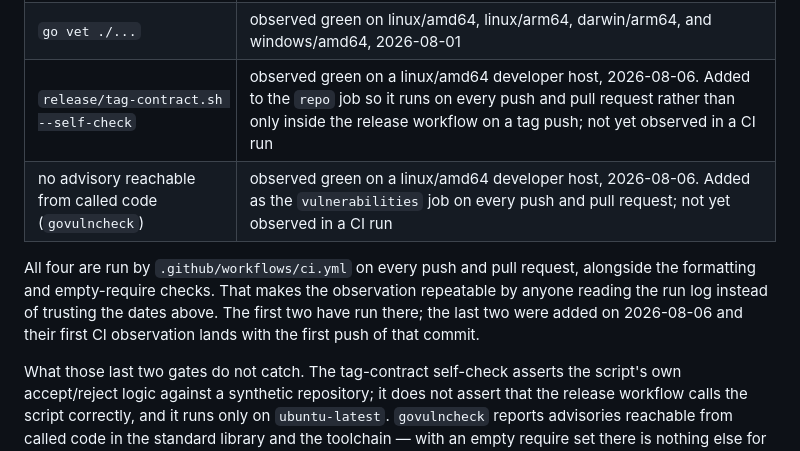
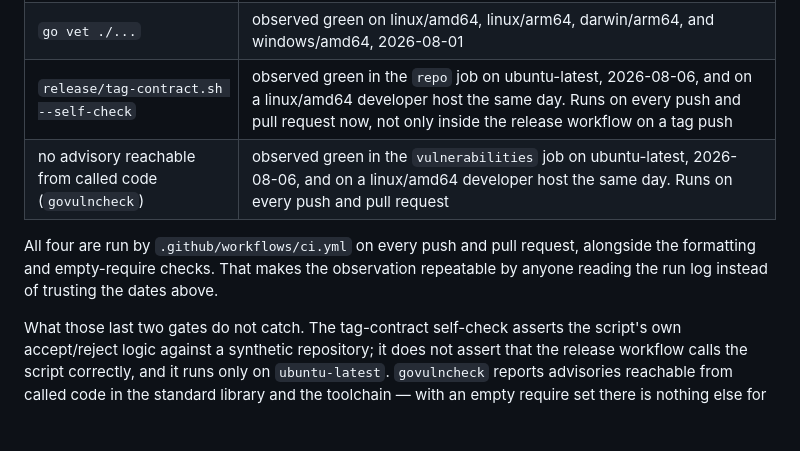
Before and after one commit to 0xkhdr/specd-cli, a Markdown page: release/release-decision.md, the part around the change. Rendered like a GitHub page; blank space fills up the shorter version.

Commit message:
Record the two new gates as observed in CI
Run 31106750952 on buzz-reference is green on all six jobs: the tag-contract
self-check ran in the `repo` job and govulncheck in its own `vulnerabilities`
job, both on ubuntu-latest. release/release-decision.md said their first CI
observation was still pending; it now names the run that made it.

Co-Authored-By: Claude Opus 5 <noreply@anthropic.com>

```diff
--- a/release/release-decision.md
+++ b/release/release-decision.md
@@ -84,14 +84,12 @@ this test recurses into it:
 | --- | --- |
 | `go test ./... -race -count=1` | observed green on linux/amd64, linux/arm64, darwin/arm64, and windows/amd64, 2026-08-01 |
 | `go vet ./...` | observed green on linux/amd64, linux/arm64, darwin/arm64, and windows/amd64, 2026-08-01 |
-| `release/tag-contract.sh --self-check` | observed green on a linux/amd64 developer host, 2026-08-06. Added to the `repo` job so it runs on every push and pull request rather than only inside the release workflow on a tag push; not yet observed in a CI run |
-| no advisory reachable from called code (`govulncheck`) | observed green on a linux/amd64 developer host, 2026-08-06. Added as the `vulnerabilities` job on every push and pull request; not yet observed in a CI run |
+| `release/tag-contract.sh --self-check` | observed green in the `repo` job on ubuntu-latest, 2026-08-06, and on a linux/amd64 developer host the same day. Runs on every push and pull request now, not only inside the release workflow on a tag push |
+| no advisory reachable from called code (`govulncheck`) | observed green in the `vulnerabilities` job on ubuntu-latest, 2026-08-06, and on a linux/amd64 developer host the same day. Runs on every push and pull request |
 
 All four are run by `.github/workflows/ci.yml` on every push and pull request,
 alongside the formatting and empty-require checks. That makes the observation
 repeatable by anyone reading the run log instead of trusting the dates above.
-The first two have run there; the last two were added on 2026-08-06 and their
-first CI observation lands with the first push of that commit.
 
 What those last two gates do not catch. The tag-contract self-check asserts the
 script's own accept/reject logic against a synthetic repository; it does not
```
